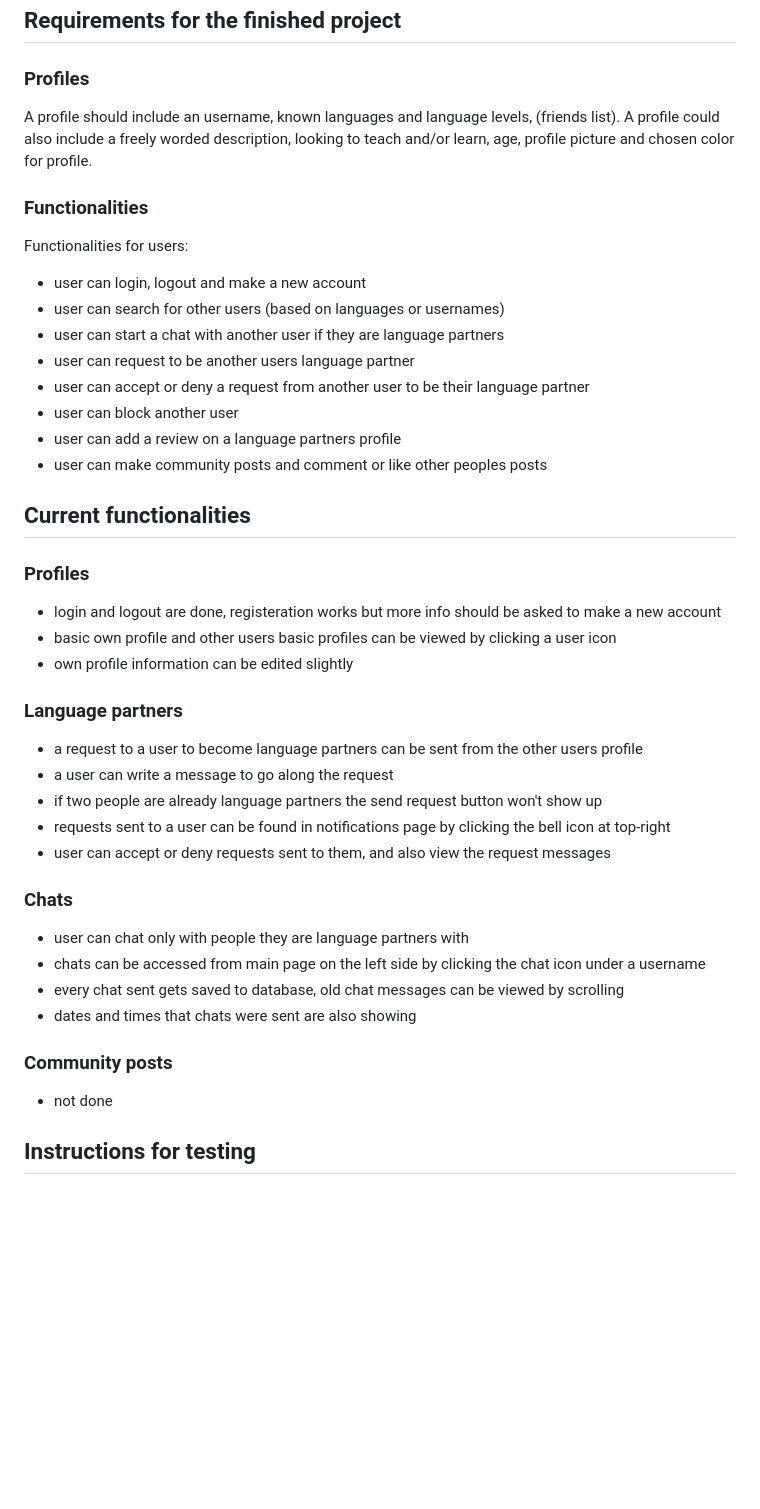
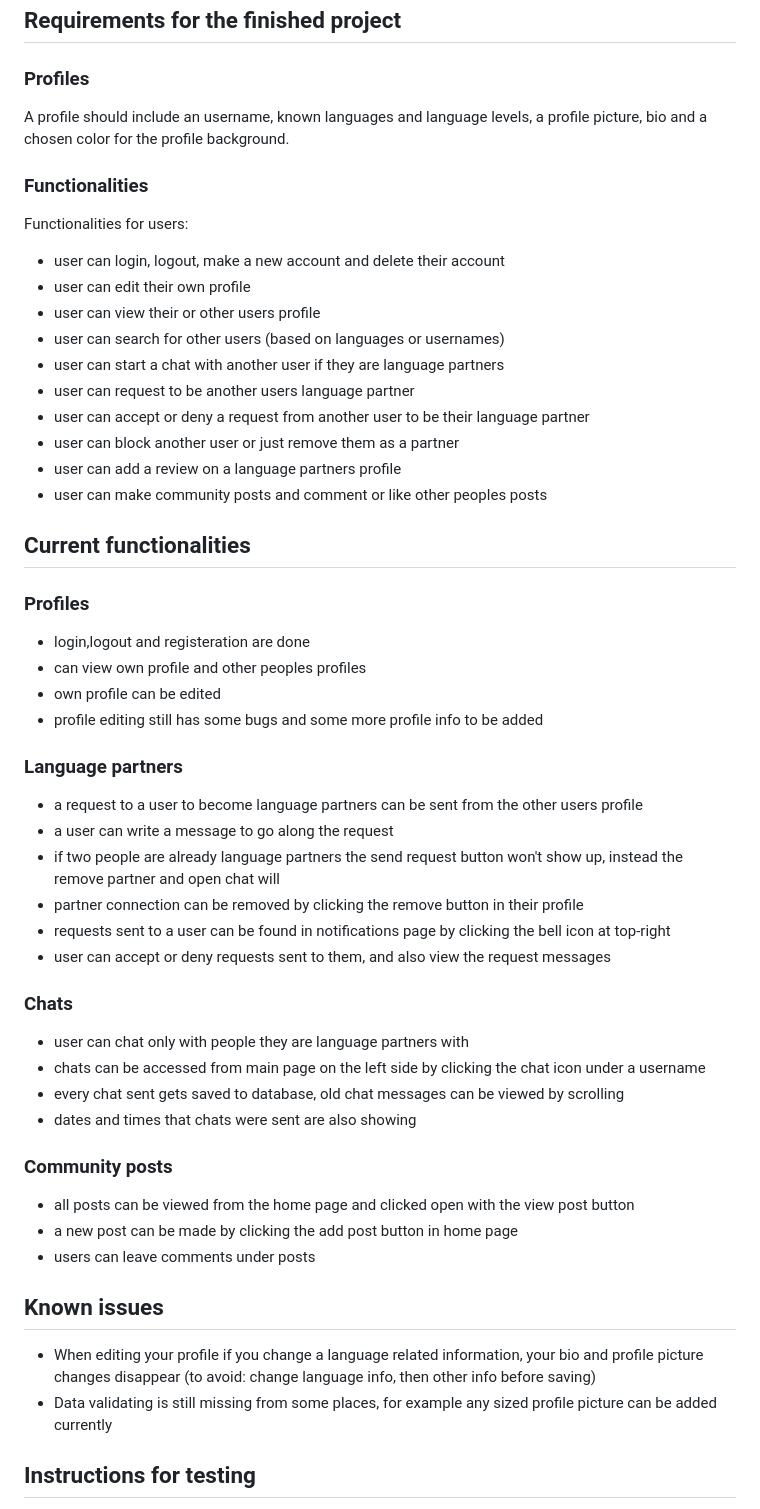
Before and after one commit to Savones/SpeakSprouts, a Markdown page: README.md, the part around the change. GitHub-like rendering; blank space fills up the shorter version.

```diff
--- a/README.md
+++ b/README.md
@@ -13,18 +13,20 @@ You can view all of these changes [here](https://github.com/Savones/SpeakSprouts
 
 ### Profiles
 
-A profile should include an username, known languages and language levels, (friends list).
-A profile could also include a freely worded description, looking to teach and/or learn, age, profile picture and chosen color for profile.
+A profile should include an username, known languages and language levels, a profile picture, bio and a chosen color for the profile background.
+
 
 ### Functionalities
 
 Functionalities for users:
-- user can login, logout and make a new account
+- user can login, logout, make a new account and delete their account
+- user can edit their own profile
+- user can view their or other users profile
 - user can search for other users (based on languages or usernames)
 - user can start a chat with another user if they are language partners
 - user can request to be another users language partner
 - user can accept or deny a request from another user to be their language partner
-- user can block another user
+- user can block another user or just remove them as a partner
 - user can add a review on a language partners profile
 - user can make community posts and comment or like other peoples posts
 
@@ -33,15 +35,17 @@ Functionalities for users:
 
 ### Profiles
 
-- login and logout are done, registeration works but more info should be asked to make a new account
-- basic own profile and other users basic profiles can be viewed by clicking a user icon
-- own profile information can be edited slightly
+- login,logout and registeration are done
+- can view own profile and other peoples profiles
+- own profile can be edited
+- profile editing still has some bugs and some more profile info to be added
 
 ### Language partners
 
 - a request to a user to become language partners can be sent from the other users profile
 - a user can write a message to go along the request
-- if two people are already language partners the send request button won't show up
+- if two people are already language partners the send request button won't show up, instead the remove partner and open chat will
+- partner connection can be removed by clicking the remove button in their profile
 - requests sent to a user can be found in notifications page by clicking the bell icon at top-right
 - user can accept or deny requests sent to them, and also view the request messages
 
@@ -54,8 +58,14 @@ Functionalities for users:
 
 ### Community posts
 
-- not done
+- all posts can be viewed from the home page and clicked open with the view post button
+- a new post can be made by clicking the add post button in home page
+- users can leave comments under posts
 
+## Known issues
+
+- When editing your profile if you change a language related information, your bio and profile picture changes disappear (to avoid: change language info, then other info before saving)
+- Data validating is still missing from some places, for example any sized profile picture can be added currently
 
 ## Instructions for testing
 
```
